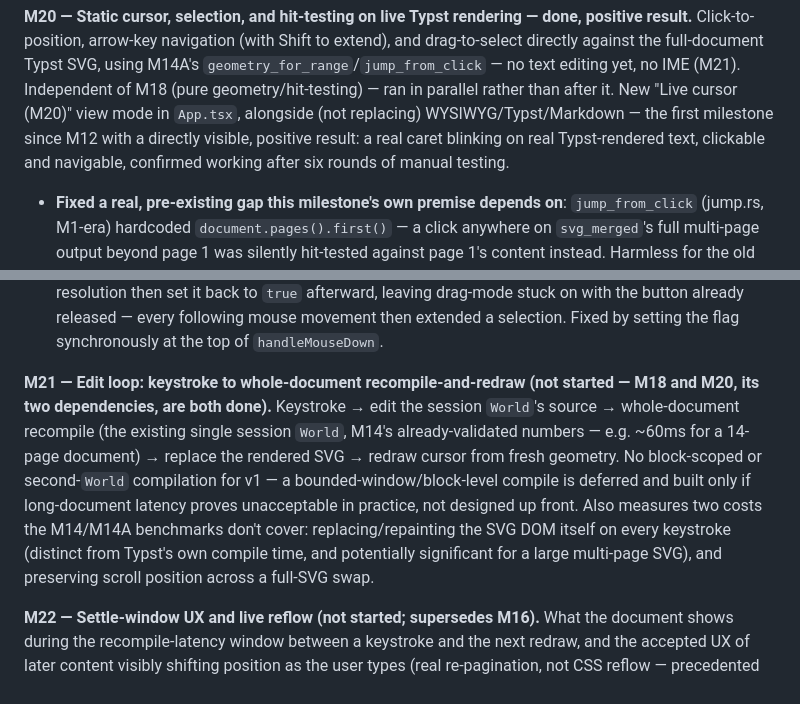
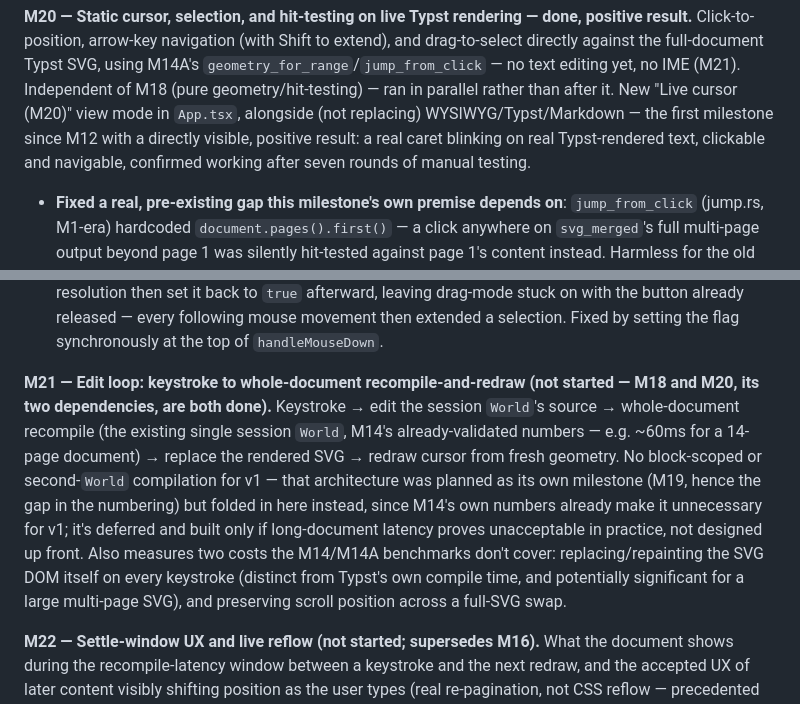
Before and after one commit to flatflax/typst-editor, a Markdown page: doc/phase3-single-view.md, 2 parts joined by grey strips. GitHub-like rendering.

Commit message:
docs: proofread pass -- fix bug-count inconsistency, explain the M19 gap
Two real issues found reading phase3-single-view.md/plan.md end to end:
- M20's intro said "six rounds of manual testing" while the actual
  numbered list below correctly has seven bugs -- left over from before
  the blank-space-click bug was added to that list.
- M19 is never mentioned anywhere, yet the milestone numbering jumps M18
  to M20 with no explanation, unlike M15b/M16/M17 which all get explicit
  disposition. Added a note to M21's entry (both files): M19 was planned
  as a block-scoped/second-World compile architecture but folded into M21
  instead, since M14's numbers already make it unnecessary for v1.

Also fixed two line-wrap artifacts left over from earlier edits. Verified
clean otherwise: every markdown link resolves, every referenced function/
constant name exists in the actual code, the spike branch and IME harness
file both exist, no unbalanced backticks/bold markers, no leftover
merge-conflict or TODO/FIXME markers.

Co-Authored-By: Claude Sonnet 5 <noreply@anthropic.com>

```diff
--- a/doc/phase3-single-view.md
+++ b/doc/phase3-single-view.md
@@ -386,7 +386,7 @@ IME (M21). Independent of M18 (pure geometry/hit-testing) — ran in parallel
 rather than after it. New "Live cursor (M20)" view mode in `App.tsx`,
 alongside (not replacing) WYSIWYG/Typst/Markdown — the first milestone since
 M12 with a directly visible, positive result: a real caret blinking on real
-Typst-rendered text, clickable and navigable, confirmed working after six
+Typst-rendered text, clickable and navigable, confirmed working after seven
 rounds of manual testing.
 
 - **Fixed a real, pre-existing gap this milestone's own premise depends on**:
@@ -497,17 +497,20 @@ same numbers were used to *draw* something or navigate by real distance:
    mouse movement then extended a selection. Fixed by setting the flag
    synchronously at the top of `handleMouseDown`.
 
-**M21 — Edit loop: keystroke to whole-document recompile-and-redraw (not
-started — M18 and M20, its two dependencies, are both done).** Keystroke → edit the session `World`'s source →
-whole-document recompile (the existing single session `World`, M14's
-already-validated numbers — e.g. ~60ms for a 14-page document) → replace the
-rendered SVG → redraw cursor from fresh geometry. No block-scoped or
-second-`World` compilation for v1 — a bounded-window/block-level compile is
-deferred and built only if long-document latency proves unacceptable in practice,
-not designed up front. Also measures two costs the M14/M14A benchmarks don't
-cover: replacing/repainting the SVG DOM itself on every keystroke (distinct from
-Typst's own compile time, and potentially significant for a large multi-page SVG),
-and preserving scroll position across a full-SVG swap.
+**M21 — Edit loop: keystroke to whole-document recompile-and-redraw (not started
+— M18 and M20, its two dependencies, are both done).** Keystroke → edit the
+session `World`'s source → whole-document recompile (the existing single
+session `World`, M14's already-validated numbers — e.g. ~60ms for a 14-page
+document) → replace the rendered SVG → redraw cursor from fresh geometry. No
+block-scoped or second-`World` compilation for v1 — that architecture was
+planned as its own milestone (M19, hence the gap in the numbering) but folded
+in here instead, since M14's own numbers already make it unnecessary for v1;
+it's deferred and built only if long-document latency proves unacceptable in
+practice, not designed up front. Also measures two costs the M14/M14A
+benchmarks don't cover: replacing/repainting the SVG DOM itself on every
+keystroke (distinct from Typst's own compile time, and potentially significant
+for a large multi-page SVG), and preserving scroll position across a full-SVG
+swap.
 
 **M22 — Settle-window UX and live reflow (not started; supersedes M16).** What
 the document shows during the recompile-latency window between a keystroke and
```
Also changed, not shown: plan.md (+4 -3 lines).
